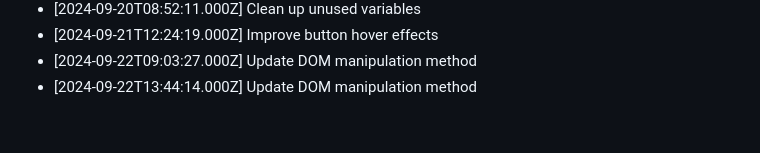
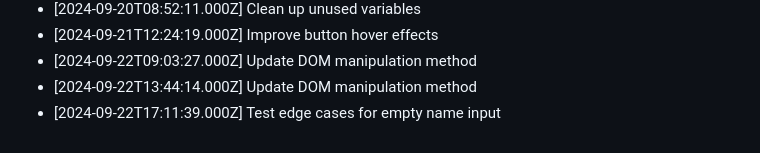
Before and after one commit to harshitj183/TruthandDareGAMEWEB, a Markdown page: PROGRESS.md, the part around the change. Rendered like a GitHub page.

Commit message:
Test edge cases for empty name input

```diff
--- a/PROGRESS.md
+++ b/PROGRESS.md
@@ -166,3 +166,4 @@
 - [2024-09-21T12:24:19.000Z] Improve button hover effects
 - [2024-09-22T09:03:27.000Z] Update DOM manipulation method
 - [2024-09-22T13:44:14.000Z] Update DOM manipulation method
+- [2024-09-22T17:11:39.000Z] Test edge cases for empty name input
```
